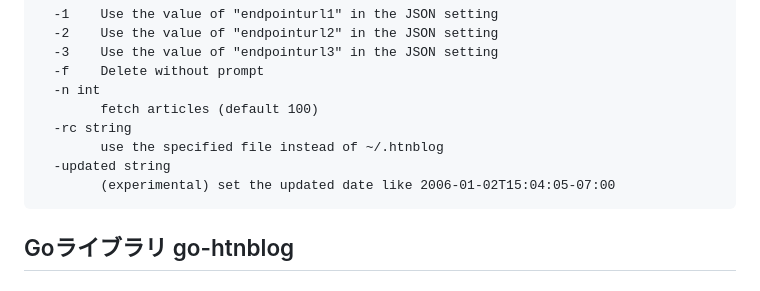
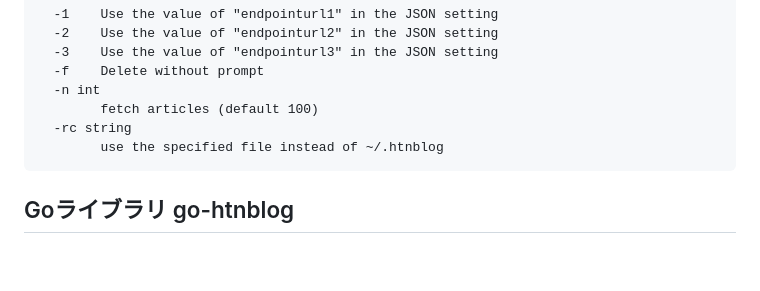
Before and after one commit to hymkor/go-htnblog, a Markdown page: README.md, the part around the change. GitHub-like rendering; blank space fills up the shorter version.

Commit message:
README.md: htnblog.exe: remove the description for `-updated`

````diff
--- a/README.md
+++ b/README.md
@@ -101,8 +101,6 @@ Usage: htnblog {options...} {init|list|new|type|edit}
     	fetch articles (default 100)
   -rc string
     	use the specified file instead of ~/.htnblog
-  -updated string
-    	(experimental) set the updated date like 2006-01-02T15:04:05-07:00
 ```
 
 Goライブラリ go-htnblog
````
